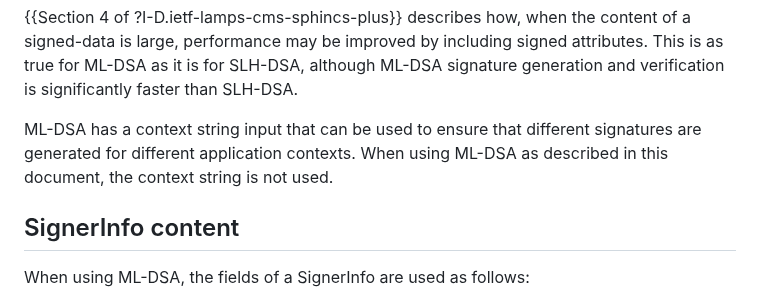
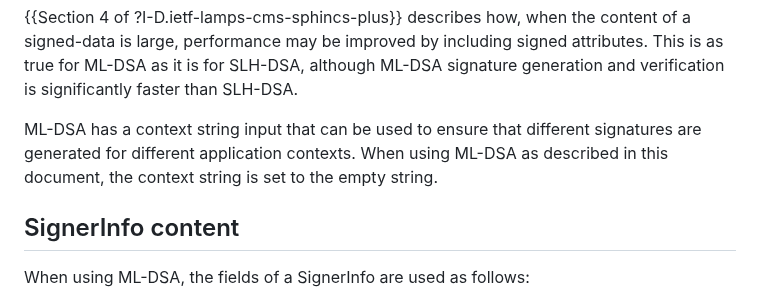
Before and after one commit to lamps-wg/cms-ml-dsa, a Markdown page: draft-ietf-lamps-cms-ml-dsa.md, the part around the change. Rendered like a GitHub page.

Commit message:
Specify the context string is empty (rather than absent)

```diff
--- a/draft-ietf-lamps-cms-ml-dsa.md
+++ b/draft-ietf-lamps-cms-ml-dsa.md
@@ -206,7 +206,7 @@ Recalculation of the hash value by the recipient is an important step in signatu
 This is as true for ML-DSA as it is for SLH-DSA, although ML-DSA signature generation and verification is significantly faster than SLH-DSA.
 
 ML-DSA has a context string input that can be used to ensure that different signatures are generated for different application contexts.
-When using ML-DSA as described in this document, the context string is not used.
+When using ML-DSA as described in this document, the context string is set to the empty string.
 
 ## SignerInfo content
 
```
